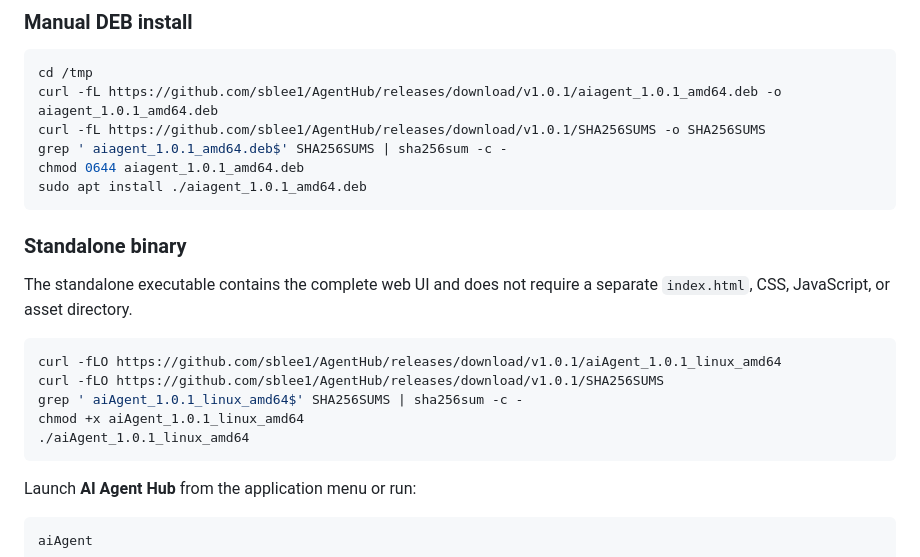
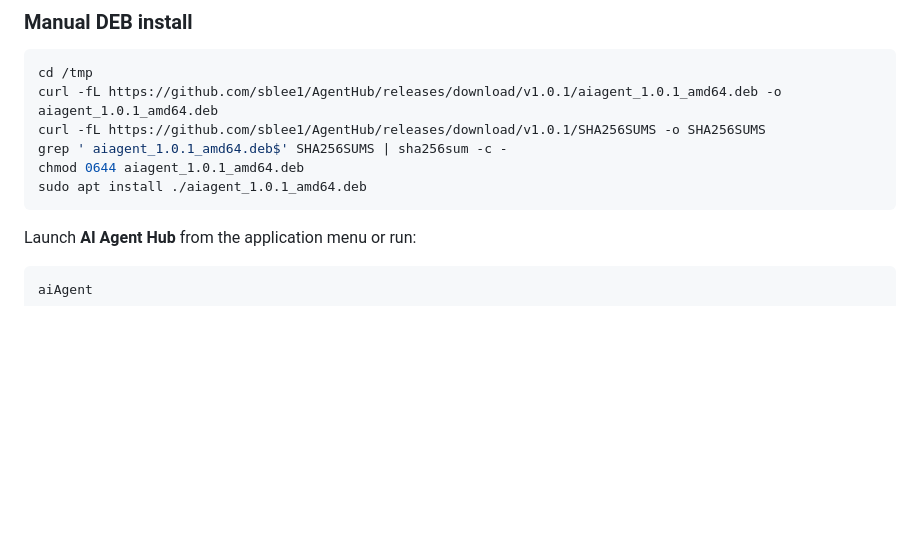
Before and after one commit to sblee1/AgentHub, a Markdown page: README.md, the part around the change. GitHub-like rendering; blank space fills up the shorter version.

Commit message:
docs: remove standalone binary instructions

````diff
--- a/README.md
+++ b/README.md
@@ -32,19 +32,6 @@ curl -fL https://github.com/sblee1/AgentHub/releases/download/v1.0.1/SHA256SUMS
 grep ' aiagent_1.0.1_amd64.deb$' SHA256SUMS | sha256sum -c -
 chmod 0644 aiagent_1.0.1_amd64.deb
 sudo apt install ./aiagent_1.0.1_amd64.deb
-```
-
-### Standalone binary
-
-The standalone executable contains the complete web UI and does not require a
-separate `index.html`, CSS, JavaScript, or asset directory.
-
-```bash
-curl -fLO https://github.com/sblee1/AgentHub/releases/download/v1.0.1/aiAgent_1.0.1_linux_amd64
-curl -fLO https://github.com/sblee1/AgentHub/releases/download/v1.0.1/SHA256SUMS
-grep ' aiAgent_1.0.1_linux_amd64$' SHA256SUMS | sha256sum -c -
-chmod +x aiAgent_1.0.1_linux_amd64
-./aiAgent_1.0.1_linux_amd64
 ```
 
 Launch **AI Agent Hub** from the application menu or run:
````
